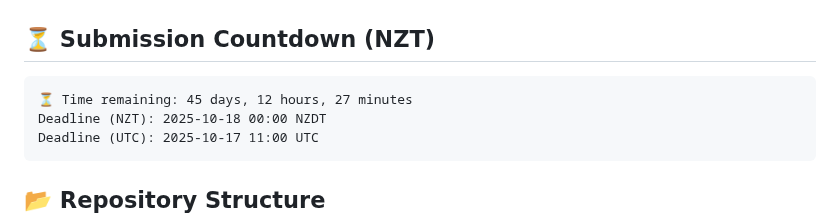
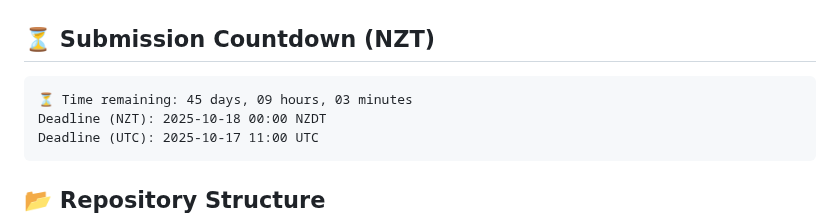
Before and after one commit to greateden/Verlan-Identification-Normalisation, a Markdown page: docs/readme.md, the part around the change. Drawn GitHub-style.

Commit message:
chore(docs): auto-update countdown & repo tree [skip ci]

````diff
--- a/docs/readme.md
+++ b/docs/readme.md
@@ -4,7 +4,7 @@
 
 <!-- DUE:START -->
 ```text
-⏳ Time remaining: 45 days, 12 hours, 27 minutes
+⏳ Time remaining: 45 days, 09 hours, 03 minutes
 Deadline (NZT): 2025-10-18 00:00 NZDT
 Deadline (UTC): 2025-10-17 11:00 UTC
 ```
````
